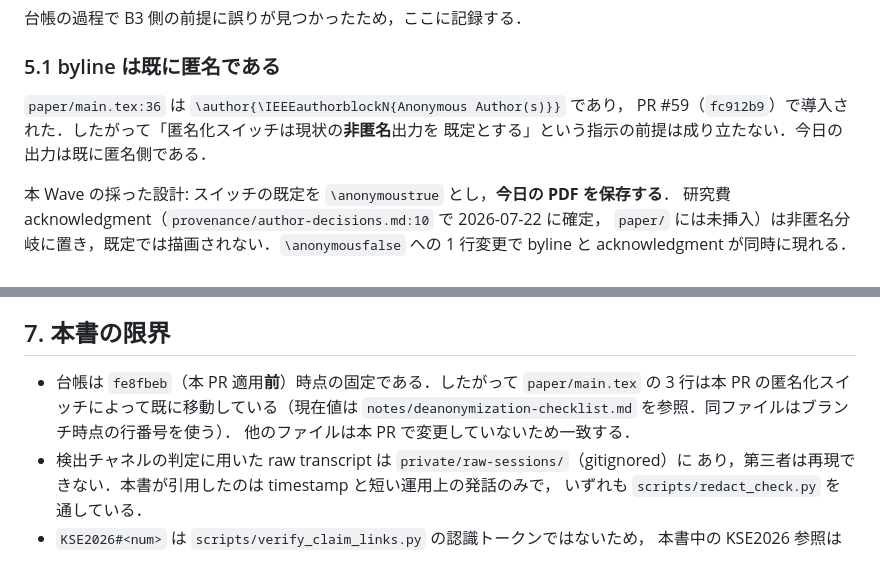
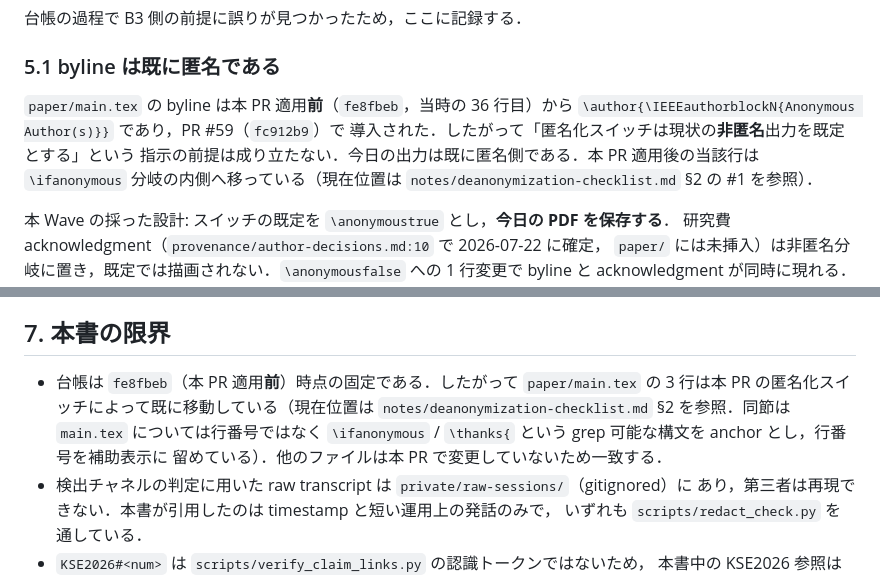
Before and after one commit to uda-lab/KSE2026, a Markdown page: analysis/author-interface-model.md, 2 parts joined by grey strips. Drawn GitHub-style.

```diff
--- a/analysis/author-interface-model.md
+++ b/analysis/author-interface-model.md
@@ -710,9 +710,12 @@ timestamp を加える任意の増強のみ．**confidence: 高．**
 
 ### 5.1 byline は既に匿名である
 
-`paper/main.tex:36` は `\author{\IEEEauthorblockN{Anonymous Author(s)}}` であり，
-PR #59（`fc912b9`）で導入された．したがって「匿名化スイッチは現状の**非匿名**出力を
-既定とする」という指示の前提は成り立たない．今日の出力は既に匿名側である．
+`paper/main.tex` の byline は本 PR 適用**前**（`fe8fbeb`，当時の 36 行目）から
+`\author{\IEEEauthorblockN{Anonymous Author(s)}}` であり，PR #59（`fc912b9`）で
+導入された．したがって「匿名化スイッチは現状の**非匿名**出力を既定とする」という
+指示の前提は成り立たない．今日の出力は既に匿名側である．本 PR 適用後の当該行は
+`\ifanonymous` 分岐の内側へ移っている（現在位置は
+`notes/deanonymization-checklist.md` §2 の #1 を参照）．
 
 本 Wave の採った設計: スイッチの既定を `\anonymoustrue` とし，**今日の PDF を保存する**．
 研究費 acknowledgment（`provenance/author-decisions.md:10` で 2026-07-22 に確定，
@@ -754,9 +757,10 @@ issue #66 の PR 本文を参照．
 ## 7. 本書の限界
 
 - 台帳は `fe8fbeb`（本 PR 適用**前**）時点の固定である．したがって `paper/main.tex` の
-  3 行は本 PR の匿名化スイッチによって既に移動している（現在値は
-  `notes/deanonymization-checklist.md` を参照．同ファイルはブランチ時点の行番号を使う）．
-  他のファイルは本 PR で変更していないため一致する．
+  3 行は本 PR の匿名化スイッチによって既に移動している（現在位置は
+  `notes/deanonymization-checklist.md` §2 を参照．同節は `main.tex` については行番号ではなく
+  `\ifanonymous` / `\thanks{` という grep 可能な構文を anchor とし，行番号を補助表示に
+  留めている）．他のファイルは本 PR で変更していないため一致する．
 - 検出チャネルの判定に用いた raw transcript は `private/raw-sessions/`（gitignored）に
   あり，第三者は再現できない．本書が引用したのは timestamp と短い運用上の発話のみで，
   いずれも `scripts/redact_check.py` を通している．
```
Also changed, not shown: analysis/author-interface-traces.md (+1 -1 lines), notes/deanonymization-checklist.md (+9 -3 lines).
